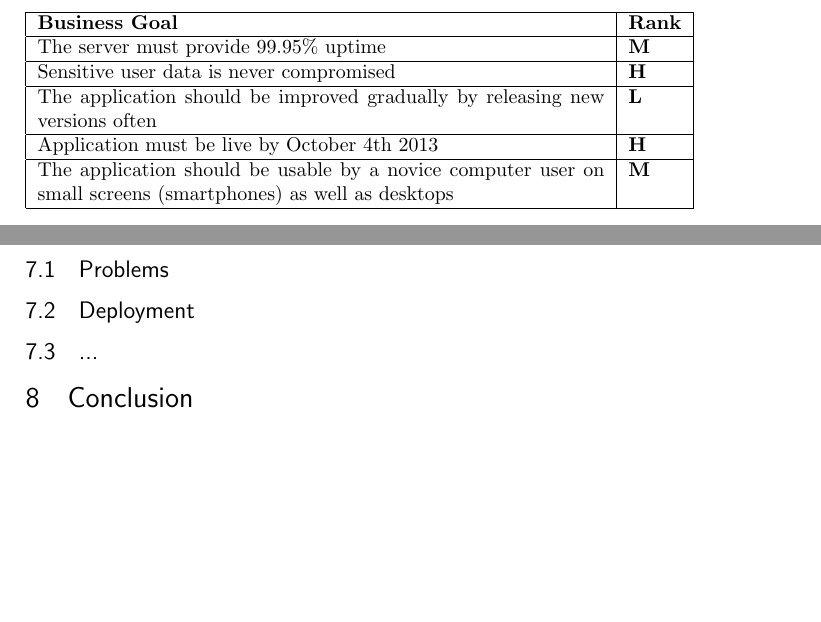
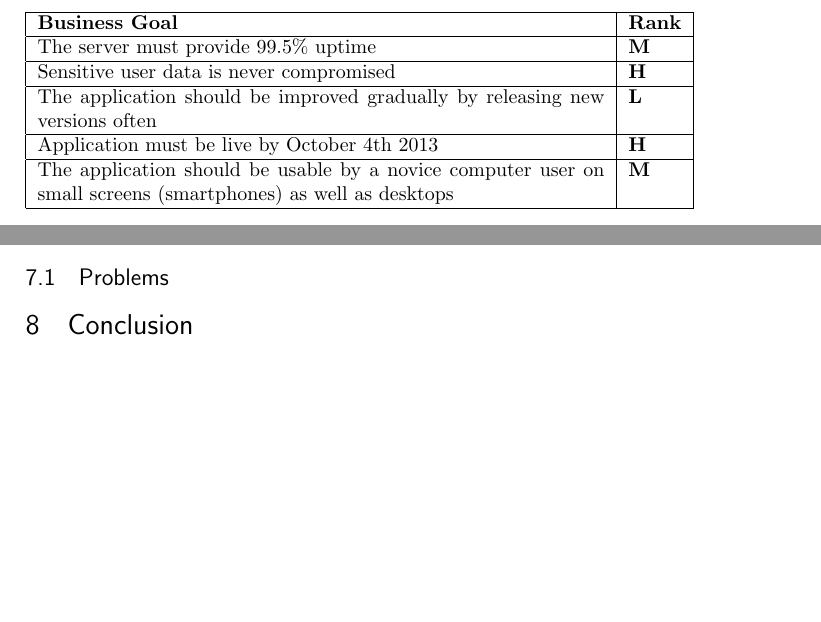
Before and after one commit to rasmusgreve/ssase2013, a LaTeX document (report/main.tex): two parts of pages 4 and 15 of 21 before the commit and two parts of pages 4 and 14 of 20 after it, joined at a grey line, cut so that both start at the same text, the shorter picture padded with empty space. Compiled offline with pdfLaTeX.

Commit message:
final adjustments

```diff
--- a/report/main.tex
+++ b/report/main.tex
@@ -80,7 +80,7 @@ We have decided on the following goals as paramount to our business operation wi
 	\begin{tabular}{|p{10cm}|l|}
 		\hline
 		\textbf{Business Goal} & \textbf{Rank} \\ \hline
-		The server must provide 99.95\% uptime   & \textbf{M} \\ \hline
+		The server must provide 99.5\% uptime   & \textbf{M} \\ \hline
 		Sensitive user data is never compromised & \textbf{H} \\ \hline
 		The application should be improved gradually by releasing new versions often & \textbf{L} \\ \hline
 		Application must be live by October 4th 2013 &	\textbf{H}\\ \hline
@@ -503,9 +503,6 @@ The webapplication that team 11 has made, "Raptor dating", seems to be
 We did not manage to implement hugs or romances in time.
 
 \subsection{Problems}
-\subsection{Deployment}
-
-\subsection{...}
 
 
 \section{Conclusion}
```
Also changed, not shown: report/main.tex (4 more changed lines).
